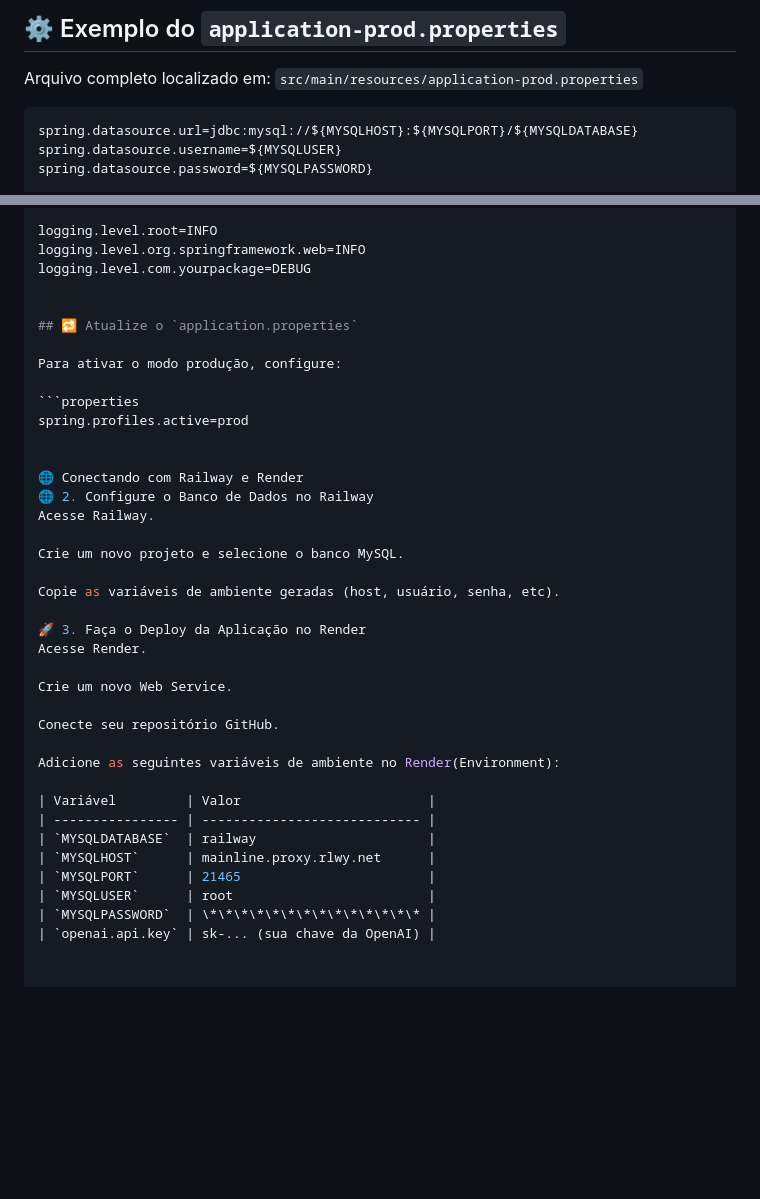
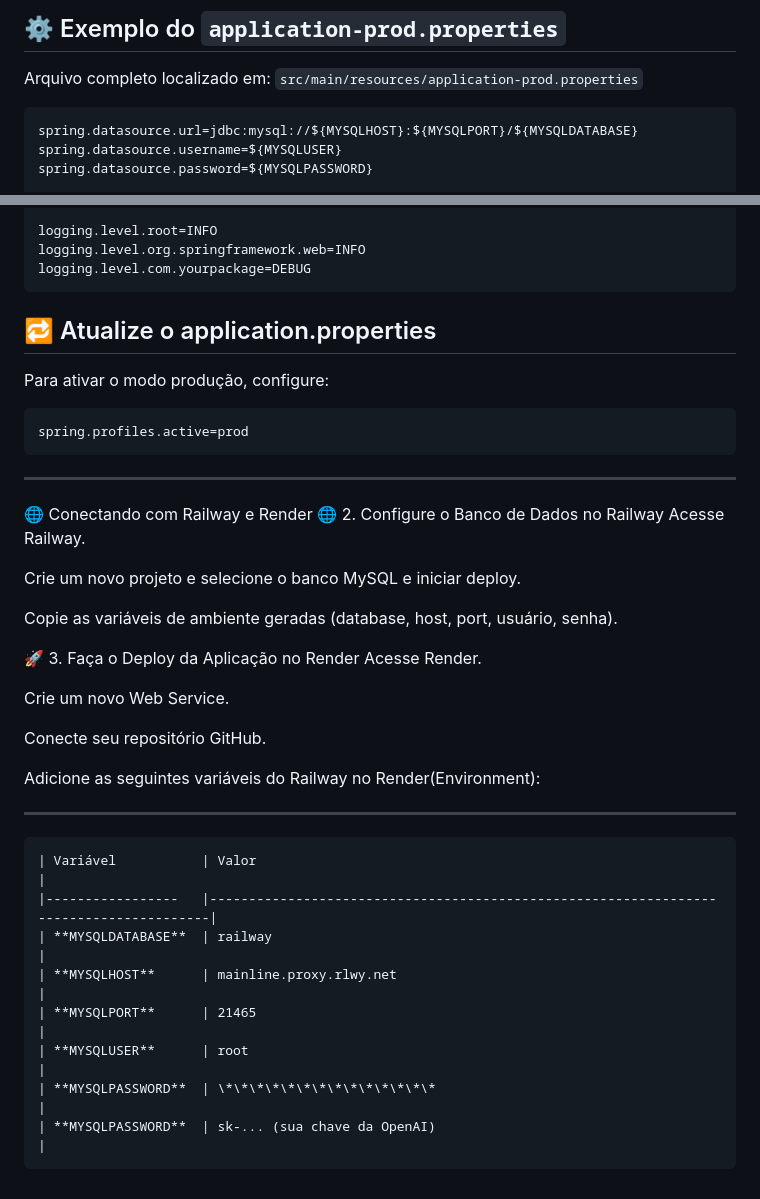
Before and after one commit to IuryDevJava/Final-Project---Recodework, a Markdown page: README.md, 2 parts joined by grey strips. Drawn GitHub-style; blank space fills up the shorter version.

Commit message:
Atualizações no README.md

````diff
--- a/README.md
+++ b/README.md
@@ -418,7 +418,7 @@
 
 Arquivo completo localizado em: `src/main/resources/application-prod.properties`
 
-```properties
+```
 spring.datasource.url=jdbc:mysql://${MYSQLHOST}:${MYSQLPORT}/${MYSQLDATABASE}
 spring.datasource.username=${MYSQLUSER}
 spring.datasource.password=${MYSQLPASSWORD}
@@ -458,23 +458,22 @@ spring.datasource.hikari.maximum-pool-size=5
 logging.level.root=INFO
 logging.level.org.springframework.web=INFO
 logging.level.com.yourpackage=DEBUG
+```
 
-
-## 🔁 Atualize o `application.properties`
+## 🔁 Atualize o application.properties
 
 Para ativar o modo produção, configure:
-
-```properties
+```
 spring.profiles.active=prod
-
-
+```
+---
 🌐 Conectando com Railway e Render
 🌐 2. Configure o Banco de Dados no Railway
 Acesse Railway.
 
-Crie um novo projeto e selecione o banco MySQL.
+Crie um novo projeto e selecione o banco MySQL e iniciar deploy.
 
-Copie as variáveis de ambiente geradas (host, usuário, senha, etc).
+Copie as variáveis de ambiente geradas (database, host, port, usuário, senha).
 
 🚀 3. Faça o Deploy da Aplicação no Render
 Acesse Render.
@@ -483,13 +482,16 @@ Crie um novo Web Service.
 
 Conecte seu repositório GitHub.
 
-Adicione as seguintes variáveis de ambiente no Render(Environment):
+Adicione as seguintes variáveis do Railway no Render(Environment):
 
-| Variável         | Valor                        |
-| ---------------- | ---------------------------- |
-| `MYSQLDATABASE`  | railway                      |
-| `MYSQLHOST`      | mainline.proxy.rlwy.net      |
-| `MYSQLPORT`      | 21465                        |
-| `MYSQLUSER`      | root                         |
-| `MYSQLPASSWORD`  | \*\*\*\*\*\*\*\*\*\*\*\*\*\* |
-| `openai.api.key` | sk-... (sua chave da OpenAI) |
+---
+```
+| Variável           | Valor                                                                                 |
+|-----------------   |---------------------------------------------------------------------------------------|
+| **MYSQLDATABASE**  | railway                                                                               |
+| **MYSQLHOST**      | mainline.proxy.rlwy.net                                                               |
+| **MYSQLPORT**      | 21465                                                                                 |
+| **MYSQLUSER**      | root                                                                                  |
+| **MYSQLPASSWORD**  | \*\*\*\*\*\*\*\*\*\*\*\*\*\*                                                          |
+| **MYSQLPASSWORD**  | sk-... (sua chave da OpenAI)                                                          |
+```
````
